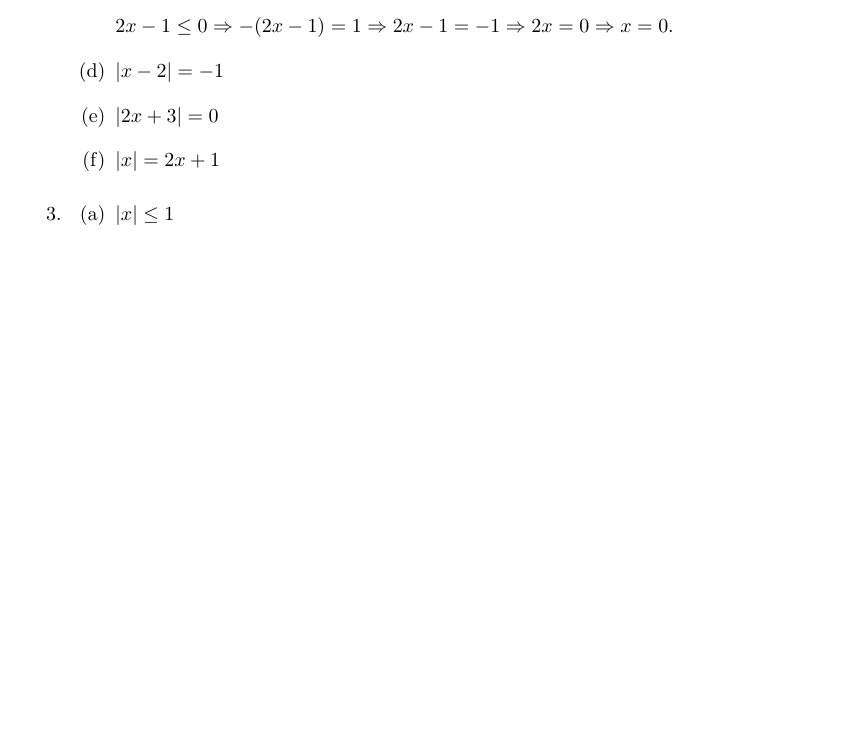
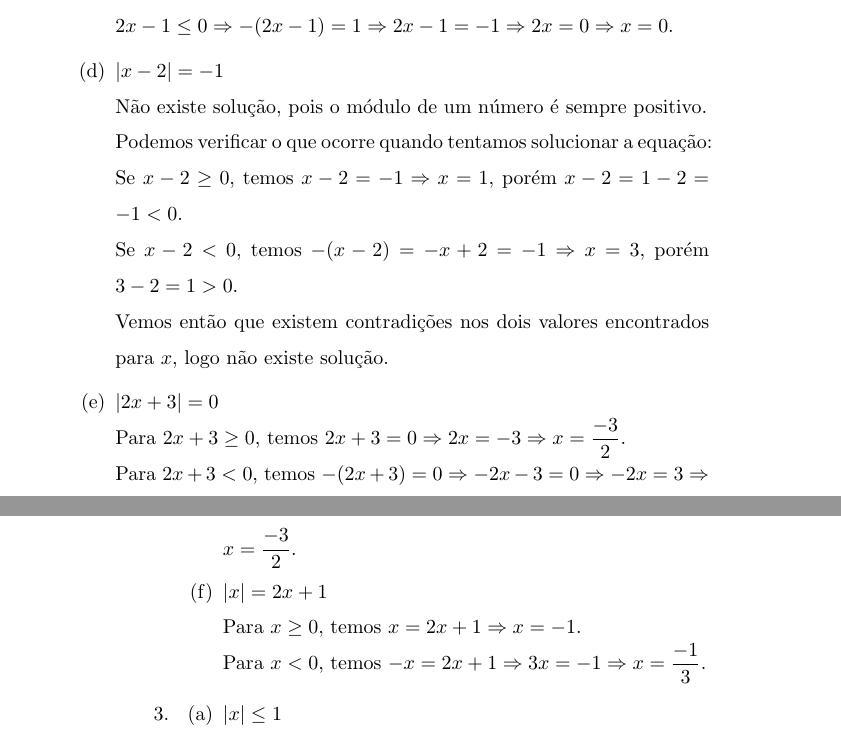
Before and after one commit to lagodoy/Solucoes, a LaTeX book (Calculo/Guidorizzi/Volume_1.tex): part of page 25 of 28 before the commit and two parts of pages 25 and 26 of 28 after it, the two joined at a grey line, cut so that both start at the same text, the shorter picture padded with empty space. Compiled offline with pdfLaTeX.

Commit message:
Atualizacao

```diff
--- a/Calculo/Guidorizzi/Volume_1.tex
+++ b/Calculo/Guidorizzi/Volume_1.tex
@@ -796,11 +796,20 @@ Utilizamos nos exercícios a seguir o algoritmo de Briot-Ruffini.
 		$2x - 1 > 0 \Rightarrow 2x - 1 = 1 \Rightarrow 2x = 2 \Rightarrow x = 1$\\
 		$2x - 1 \leq 0 \Rightarrow -(2x - 1) = 1 \Rightarrow 2x - 1 = -1 \Rightarrow 2x = 0 \Rightarrow x = 0$.
 		\item % S. 1.3 - Ex. 2 - d
-		$\vert x - 2 \vert = -1$
+		$\vert x - 2 \vert = -1$\\
+		Não existe solução, pois o módulo de um número é sempre positivo.\\
+		Podemos verificar o que ocorre quando tentamos solucionar a equação:\\
+		Se $ x - 2 \geq 0$, temos $x - 2 = -1 \Rightarrow x = 1$, porém $x - 2 = 1 - 2 = -1 <  0$.\\
+		Se $ x - 2  < 0$, temos $-(x - 2) = -x + 2 = -1 \Rightarrow x = 3$, porém $3 - 2 = 1 > 0$.\\
+		Vemos então que existem contradições nos dois valores encontrados para $x$, logo não existe solução.
 		\item % S. 1.3 - Ex. 2 - e
-		$\vert2x + 3 \vert = 0$
+		$\vert2x + 3 \vert = 0$\\
+		Para $2x + 3 \geq 0$, temos $2x + 3 = 0 \Rightarrow 2x = -3 \Rightarrow x = \dfrac{-3}{2}$.\\
+		Para $2x + 3 < 0$, temos $-(2x + 3) = 0 \Rightarrow -2x - 3 = 0\Rightarrow -2x = 3 \Rightarrow x = \dfrac{-3}{2}$.
 		\item % S. 1.3 - Ex. 2 - f
-		$\vert x \vert = 2x + 1$
+		$\vert x \vert = 2x + 1$\\
+		Para $x \geq 0$, temos $x = 2x + 1 \Rightarrow x =-1$.\\
+		Para $x < 0$, temos $-x = 2x + 1 \Rightarrow 3x = -1 \Rightarrow x = \dfrac{-1}{3}$.
 	\end{enumerate}
 	\item % S. 1.3 - Ex. 3
 	\begin{enumerate}
```
Also changed, not shown: Calculo/Guidorizzi/Volume_1.pdf, Calculo/Guidorizzi/Volume_1.tex (4 more changed lines), 2 other files.
